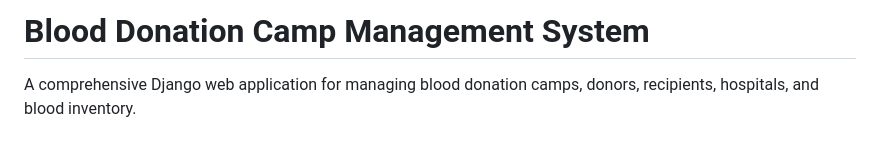
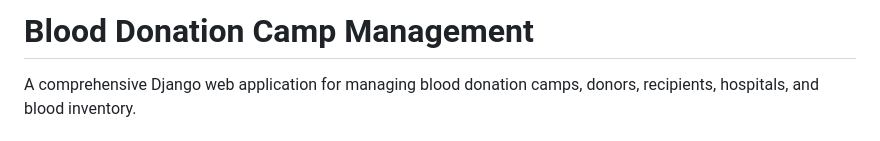
Before and after one commit to amitkumarpatra99/BDMS, a Markdown page: README.md, the part around the change. Drawn GitHub-style.

```diff
--- a/README.md
+++ b/README.md
@@ -1,4 +1,4 @@
-# Blood Donation Camp Management System
+# Blood Donation Camp Management
 
 A comprehensive Django web application for managing blood donation camps, donors, recipients, hospitals, and blood inventory.
 
```
